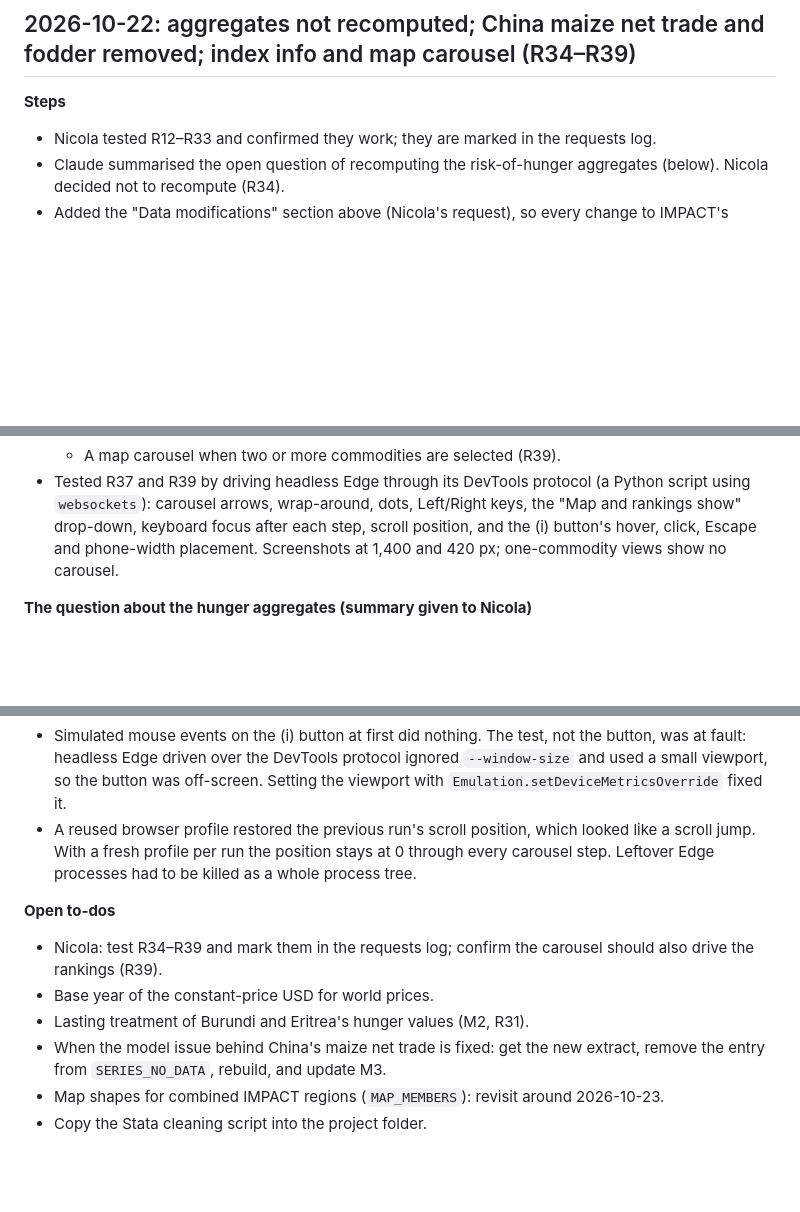
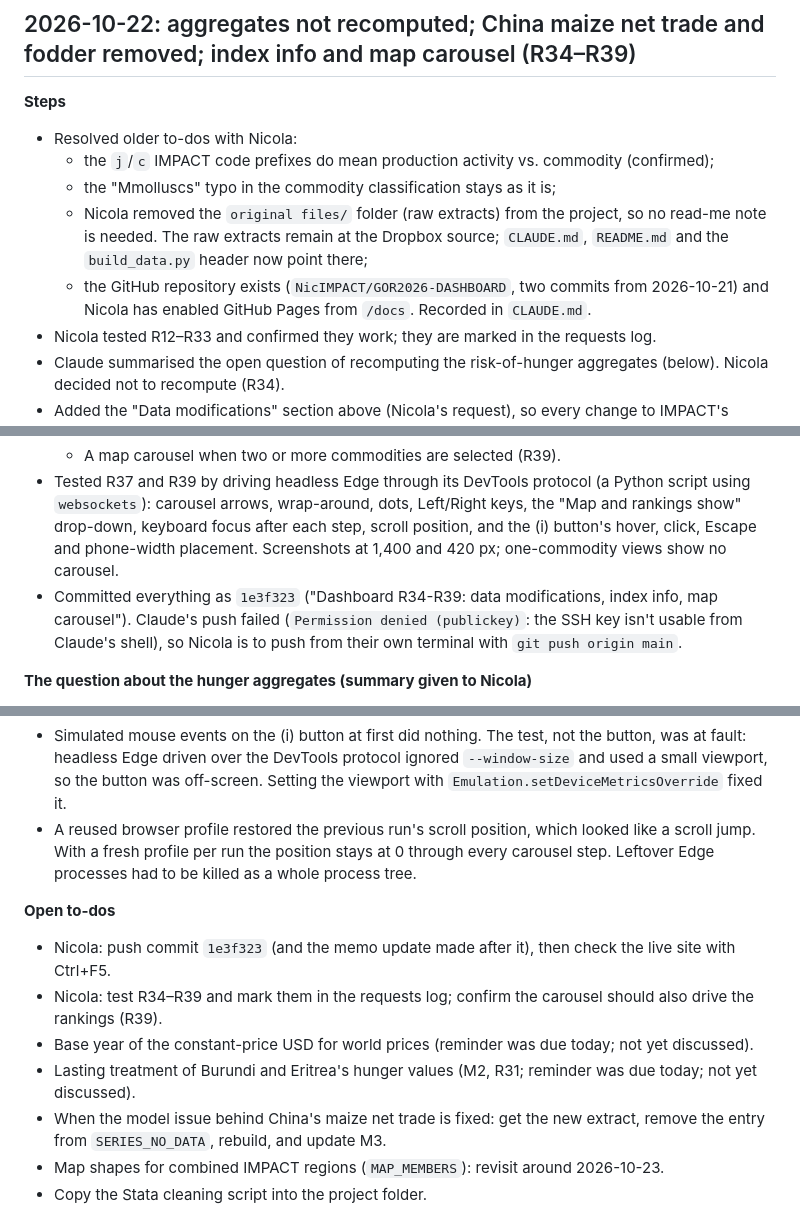
Before and after one commit to NicIMPACT/GOR2026-DASHBOARD, a Markdown page: memos/progress.md, 3 parts joined by grey strips. Rendered like a GitHub page; blank space fills up the shorter version.

```diff
--- a/memos/progress.md
+++ b/memos/progress.md
@@ -68,6 +68,11 @@ Diary entries follow, newest first.
 ## 2026-10-22: aggregates not recomputed; China maize net trade and fodder removed; index info and map carousel (R34–R39)
 
 **Steps**
+- Resolved older to-dos with Nicola:
+  - the `j`/`c` IMPACT code prefixes do mean production activity vs. commodity (confirmed);
+  - the "Mmolluscs" typo in the commodity classification stays as it is;
+  - Nicola removed the `original files/` folder (raw extracts) from the project, so no read-me note is needed. The raw extracts remain at the Dropbox source; `CLAUDE.md`, `README.md` and the `build_data.py` header now point there;
+  - the GitHub repository exists (`NicIMPACT/GOR2026-DASHBOARD`, two commits from 2026-10-21) and Nicola has enabled GitHub Pages from `/docs`. Recorded in `CLAUDE.md`.
 - Nicola tested R12–R33 and confirmed they work; they are marked in the requests log.
 - Claude summarised the open question of recomputing the risk-of-hunger aggregates (below). Nicola decided not to recompute (R34).
 - Added the "Data modifications" section above (Nicola's request), so every change to IMPACT's values can be found quickly.
@@ -78,6 +83,7 @@ Diary entries follow, newest first.
   - Fodder and grass removed from the dashboard entirely (R38, M4): 5,328 rows dropped at build time, and the group is gone from the commodity picker.
   - A map carousel when two or more commodities are selected (R39).
 - Tested R37 and R39 by driving headless Edge through its DevTools protocol (a Python script using `websockets`): carousel arrows, wrap-around, dots, Left/Right keys, the "Map and rankings show" drop-down, keyboard focus after each step, scroll position, and the (i) button's hover, click, Escape and phone-width placement. Screenshots at 1,400 and 420 px; one-commodity views show no carousel.
+- Committed everything as `1e3f323` ("Dashboard R34-R39: data modifications, index info, map carousel"). Claude's push failed (`Permission denied (publickey)`: the SSH key isn't usable from Claude's shell), so Nicola is to push from their own terminal with `git push origin main`.
 
 **The question about the hunger aggregates (summary given to Nicola)**
 - Negative risk-of-hunger values are shown as 0 (R26). Aggregates are clipped at 0 too, but not recomputed. IMPACT sums countries *including* their negatives, so its totals are below the sum of the zeroed countries. In 2050:
@@ -99,9 +105,10 @@ Diary entries follow, newest first.
 - A reused browser profile restored the previous run's scroll position, which looked like a scroll jump. With a fresh profile per run the position stays at 0 through every carousel step. Leftover Edge processes had to be killed as a whole process tree.
 
 **Open to-dos**
+- Nicola: push commit `1e3f323` (and the memo update made after it), then check the live site with Ctrl+F5.
 - Nicola: test R34–R39 and mark them in the requests log; confirm the carousel should also drive the rankings (R39).
-- Base year of the constant-price USD for world prices.
-- Lasting treatment of Burundi and Eritrea's hunger values (M2, R31).
+- Base year of the constant-price USD for world prices (reminder was due today; not yet discussed).
+- Lasting treatment of Burundi and Eritrea's hunger values (M2, R31; reminder was due today; not yet discussed).
 - When the model issue behind China's maize net trade is fixed: get the new extract, remove the entry from `SERIES_NO_DATA`, rebuild, and update M3.
 - Map shapes for combined IMPACT regions (`MAP_MEMBERS`): revisit around 2026-10-23.
 - Copy the Stata cleaning script into the project folder.
```
Also changed, not shown: memos/learnings.md (+7 -3 lines).
